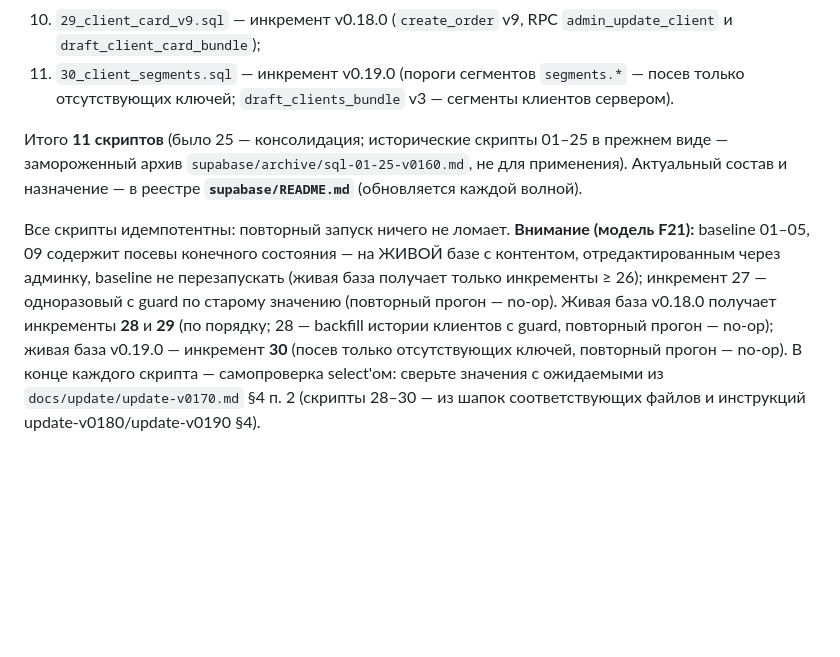
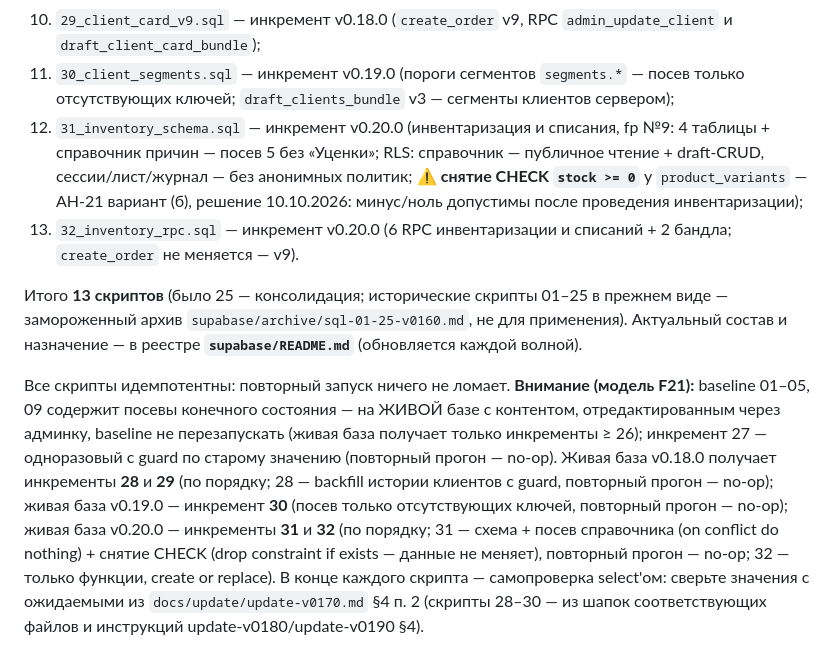
Before and after one commit to paprekolyx/Sisku, a Markdown page: docs/setup/setup-supabase.md, the part around the change. Rendered like a GitHub page; blank space fills up the shorter version.

Commit message:
0.20.0-draft

```diff
--- a/docs/setup/setup-supabase.md
+++ b/docs/setup/setup-supabase.md
@@ -51,9 +51,17 @@ PostgreSQL со своими таблицами, ключами и RLS: учеб
    `admin_update_client` и `draft_client_card_bundle`);
 11. `30_client_segments.sql` — инкремент v0.19.0 (пороги сегментов
    `segments.*` — посев только отсутствующих ключей; `draft_clients_bundle`
-   v3 — сегменты клиентов сервером).
+   v3 — сегменты клиентов сервером);
+12. `31_inventory_schema.sql` — инкремент v0.20.0 (инвентаризация и списания,
+   fp №9: 4 таблицы + справочник причин — посев 5 без «Уценки»; RLS:
+   справочник — публичное чтение + draft-CRUD, сессии/лист/журнал — без
+   анонимных политик; ⚠ **снятие CHECK `stock >= 0`** у `product_variants` —
+   АН-21 вариант (б), решение 10.10.2026: минус/ноль допустимы после
+   проведения инвентаризации);
+13. `32_inventory_rpc.sql` — инкремент v0.20.0 (6 RPC инвентаризации
+   и списаний + 2 бандла; `create_order` не меняется — v9).
 
-Итого **11 скриптов** (было 25 — консолидация; исторические скрипты 01–25 в
+Итого **13 скриптов** (было 25 — консолидация; исторические скрипты 01–25 в
 прежнем виде — замороженный архив `supabase/archive/sql-01-25-v0160.md`,
 не для применения). Актуальный состав и назначение — в реестре
 **`supabase/README.md`** (обновляется каждой волной).
@@ -66,7 +74,10 @@ PostgreSQL со своими таблицами, ключами и RLS: учеб
 база v0.18.0 получает инкременты **28** и **29** (по порядку; 28 — backfill
 истории клиентов с guard, повторный прогон — no-op); живая база v0.19.0 —
 инкремент **30** (посев только отсутствующих ключей, повторный прогон —
-no-op).
+no-op); живая база v0.20.0 — инкременты **31** и **32** (по порядку;
+31 — схема + посев справочника (on conflict do nothing) + снятие CHECK
+(drop constraint if exists — данные не меняет), повторный прогон — no-op;
+32 — только функции, create or replace).
 В конце каждого скрипта — самопроверка select'ом: сверьте значения
 с ожидаемыми из `docs/update/update-v0170.md` §4 п. 2 (скрипты 28–30 —
 из шапок соответствующих файлов и инструкций update-v0180/update-v0190 §4).
```
